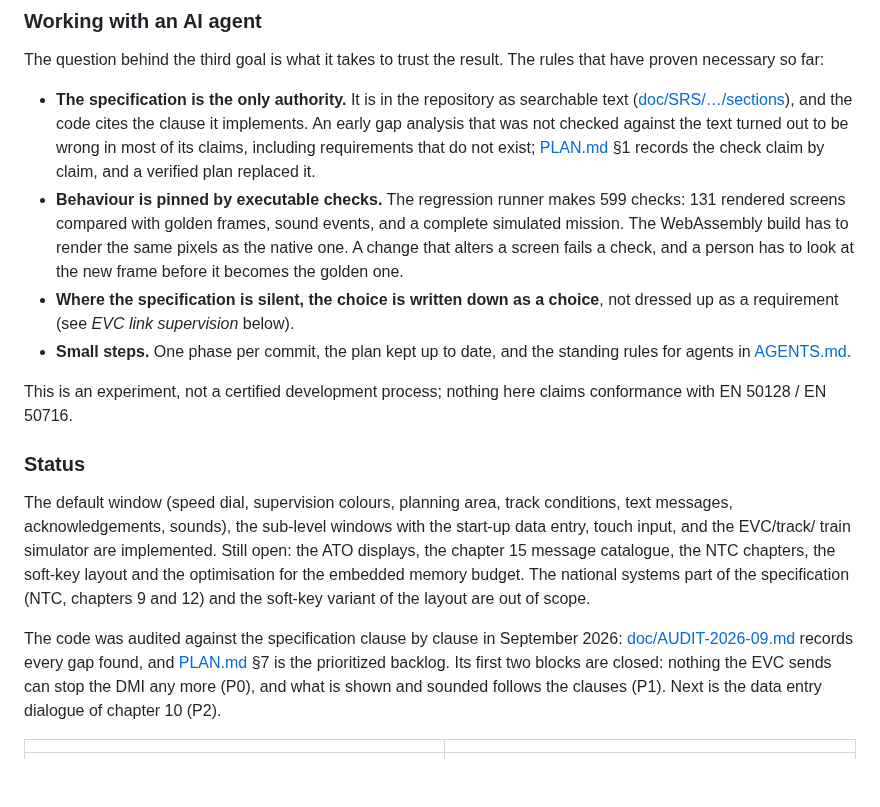
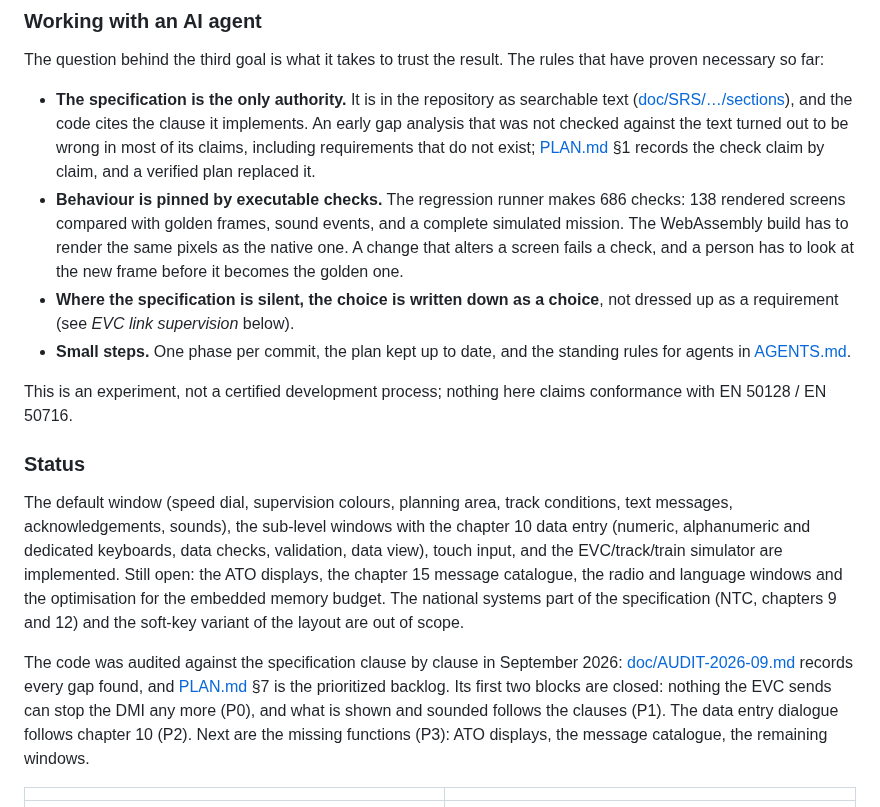
Before and after one commit to milanredele/etcs-dmi, a Markdown page: README.md, the part around the change. Rendered like a GitHub page; blank space fills up the shorter version.

Commit message:
docs: P2 closed; round two outcomes, choices and open points; screenshots
Co-Authored-By: Claude Fable 5.1 <noreply@anthropic.com>

```diff
--- a/README.md
+++ b/README.md
@@ -50,7 +50,7 @@ The rules that have proven necessary so far:
   claims, including requirements that do not exist; [PLAN.md](PLAN.md)
   §1 records the check claim by claim, and a verified plan replaced it.
 - **Behaviour is pinned by executable checks.** The regression
-  runner makes 599 checks: 131 rendered screens compared with golden
+  runner makes 686 checks: 138 rendered screens compared with golden
   frames, sound events, and a complete simulated mission. The
   WebAssembly build has to render the same pixels as the native one. A
   change that alters a screen fails a check, and a person has to look at
@@ -67,10 +67,11 @@ claims conformance with EN 50128 / EN 50716.
 ### Status
 The default window (speed dial, supervision colours, planning area,
 track conditions, text messages, acknowledgements, sounds), the sub-level
-windows with the start-up data entry, touch input, and the EVC/track/
-train simulator are implemented. Still open: the ATO displays, the
-chapter 15 message catalogue, the NTC chapters, the soft-key layout and
-the optimisation for the embedded memory budget. The national systems
+windows with the chapter 10 data entry (numeric, alphanumeric and
+dedicated keyboards, data checks, validation, data view), touch input,
+and the EVC/track/train simulator are implemented. Still open: the ATO
+displays, the chapter 15 message catalogue, the radio and language
+windows and the optimisation for the embedded memory budget. The national systems
 part of the specification (NTC, chapters 9 and 12) and the soft-key
 variant of the layout are out of scope.
 
@@ -79,7 +80,8 @@ September 2026: [doc/AUDIT-2026-09.md](doc/AUDIT-2026-09.md) records
 every gap found, and [PLAN.md](PLAN.md) §7 is the prioritized backlog.
 Its first two blocks are closed: nothing the EVC sends can stop the DMI
 any more (P0), and what is shown and sounded follows the clauses (P1).
-Next is the data entry dialogue of chapter 10 (P2).
+The data entry dialogue follows chapter 10 (P2). Next are the missing
+functions (P3): ATO displays, the message catalogue, the remaining windows.
 
 | | |
 |---|---|
```
Also changed, not shown: PLAN.md (+6 -1 lines), doc/AUDIT-2026-09.md (+46 -3 lines), doc/images/bench.png, doc/images/dmi_data_entry.png.
